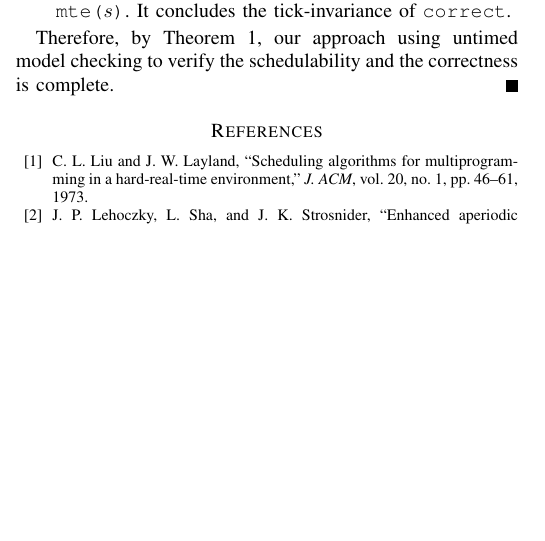
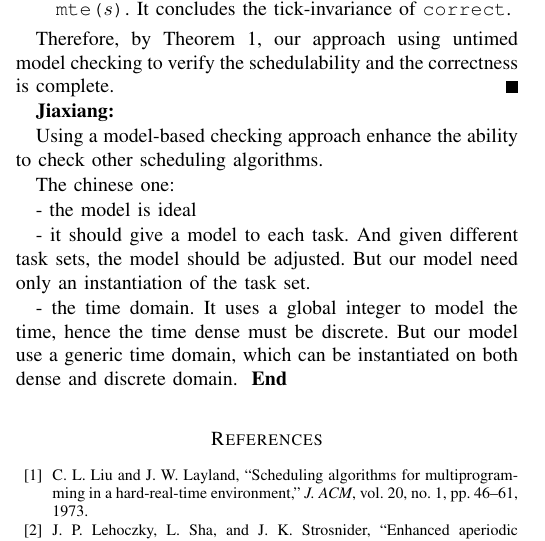
Before and after one commit to JiaxiangLIU/verification, a LaTeX paper (RMS/submission.tex): part of one column of page 9 of 10, cut so that both start at the same text, the shorter picture padded with empty space. Compiled offline with pdfLaTeX.

Commit message:
added related work and some comparison

```diff
--- a/RMS/submission.tex
+++ b/RMS/submission.tex
@@ -2269,6 +2269,22 @@ model checking to verify the schedulability and the correctness is
 complete.
 \end{IEEEproof}
 
+\jx{
+
+  Using a model-based checking approach enhance the ability to check other scheduling
+  algorithms.
+
+  The chinese one:
+
+  - the model is ideal
+
+  - it should give a model to each task. And given different task sets, the model should be
+  adjusted. But our model need only an instantiation of the task set.
+
+  - the time domain. It uses a global integer to model the time, hence the time dense
+  must be discrete. But our model use a generic time domain, which can be instantiated on
+  both dense and discrete domain.
+}
 
 
 \hide{
```
Also changed, not shown: RMS/related work/Model Checking Rate Monotonic Scheduling Algorithm Based on Propositional Projection Temporal Logic.pdf (added), RMS/related work/Model Checking Rate-Monotonic Scheduler with TMSVL.pdf (added).
